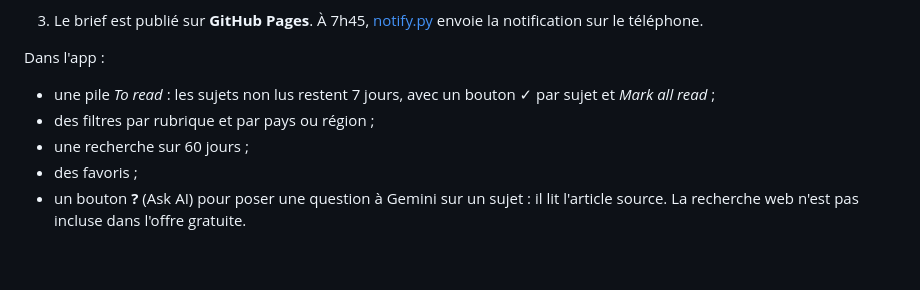
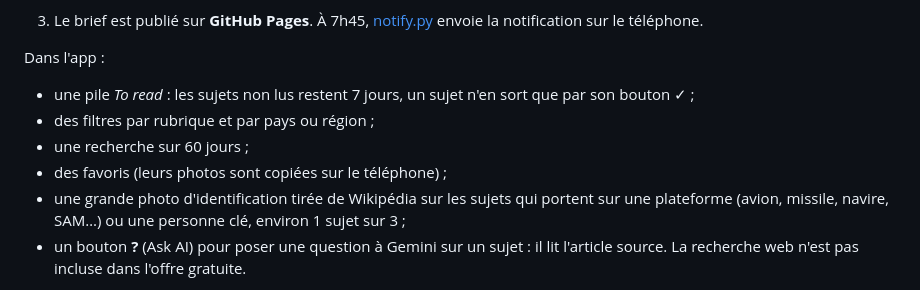
Before and after one commit to maruhrich/brief, a Markdown page: README.md, the part around the change. Rendered like a GitHub page; blank space fills up the shorter version.

Commit message:
README : photos d'identification
Co-Authored-By: Claude Opus 5.5 <noreply@anthropic.com>

```diff
--- a/README.md
+++ b/README.md
@@ -13,10 +13,11 @@ Web-app installée sur l'écran d'accueil de l'iPhone. Chaque matin, avant 7h45
 3. Le brief est publié sur **GitHub Pages**. À 7h45, [notify.py](notify.py) envoie la notification sur le téléphone.
 
 Dans l'app :
-- une pile *To read* : les sujets non lus restent 7 jours, avec un bouton ✓ par sujet et *Mark all read* ;
+- une pile *To read* : les sujets non lus restent 7 jours, un sujet n'en sort que par son bouton ✓ ;
 - des filtres par rubrique et par pays ou région ;
 - une recherche sur 60 jours ;
-- des favoris ;
+- des favoris (leurs photos sont copiées sur le téléphone) ;
+- une grande photo d'identification tirée de Wikipédia sur les sujets qui portent sur une plateforme (avion, missile, navire, SAM…) ou une personne clé, environ 1 sujet sur 3 ;
 - un bouton **?** (Ask AI) pour poser une question à Gemini sur un sujet : il lit l'article source. La recherche web n'est pas incluse dans l'offre gratuite.
 
 Les recherches Google News ne gardent que les médias de la liste `google_news_medias` de [config.yaml](config.yaml).
```
